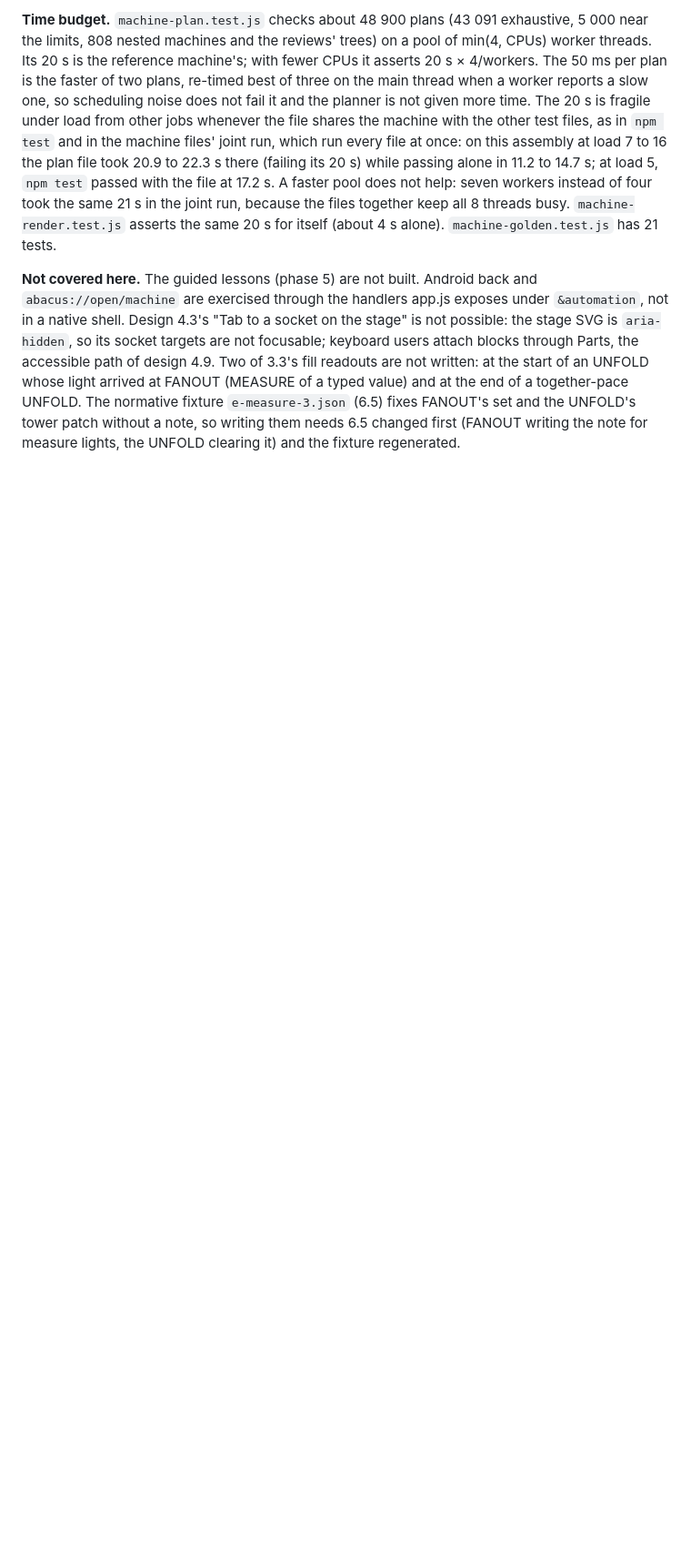
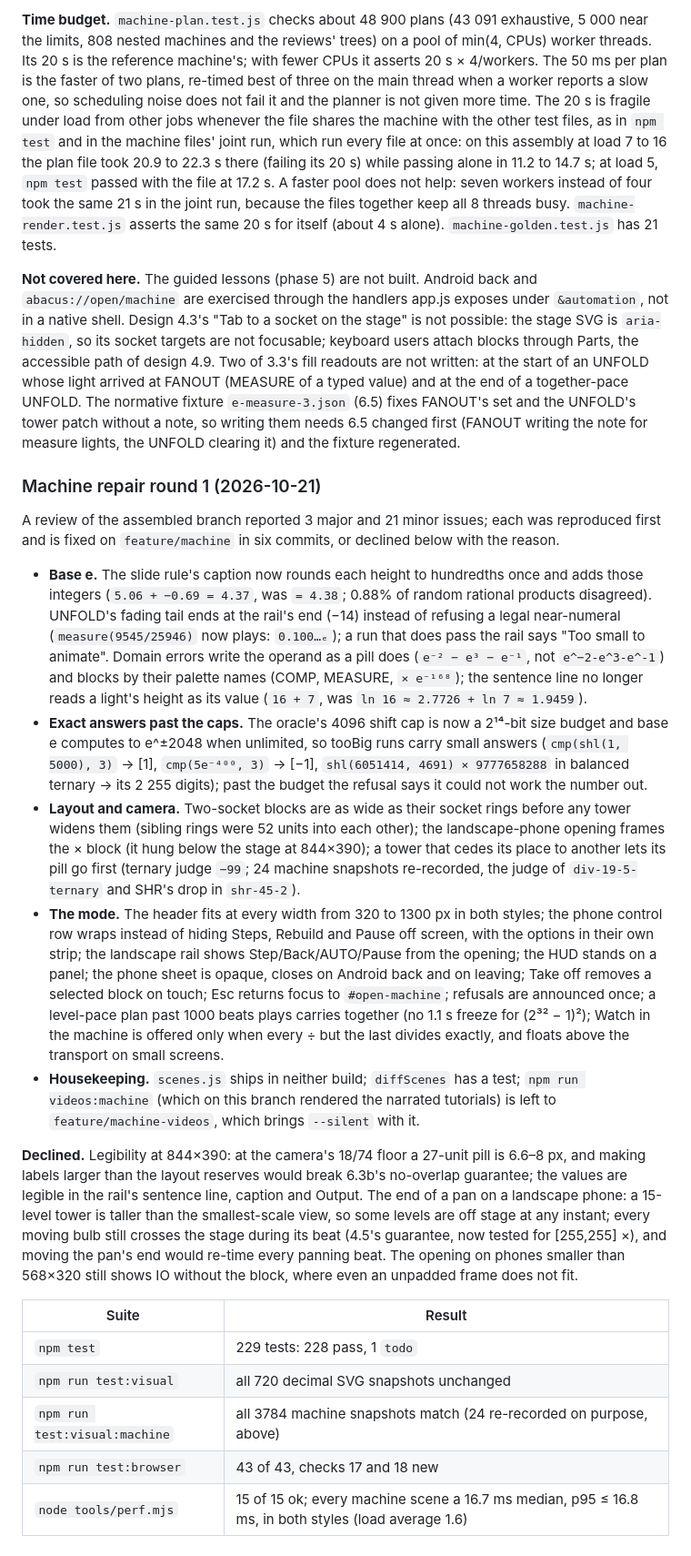
Before and after one commit to atonalfreerider/Abacus, a Markdown page: docs/verification.md, the part around one of its changes. Shown at 91% size. GitHub-like rendering; blank space fills up the shorter version.

```diff
--- a/docs/verification.md
+++ b/docs/verification.md
@@ -139,3 +141,23 @@ All within 6.9's 16.7 ms median and 34 ms p95. On the first merge the 64-level A
 **Time budget.** `machine-plan.test.js` checks about 48 900 plans (43 091 exhaustive, 5 000 near the limits, 808 nested machines and the reviews' trees) on a pool of min(4, CPUs) worker threads. Its 20 s is the reference machine's; with fewer CPUs it asserts 20 s × 4/workers. The 50 ms per plan is the faster of two plans, re-timed best of three on the main thread when a worker reports a slow one, so scheduling noise does not fail it and the planner is not given more time. The 20 s is fragile under load from other jobs whenever the file shares the machine with the other test files, as in `npm test` and in the machine files' joint run, which run every file at once: on this assembly at load 7 to 16 the plan file took 20.9 to 22.3 s there (failing its 20 s) while passing alone in 11.2 to 14.7 s; at load 5, `npm test` passed with the file at 17.2 s. A faster pool does not help: seven workers instead of four took the same 21 s in the joint run, because the files together keep all 8 threads busy. `machine-render.test.js` asserts the same 20 s for itself (about 4 s alone). `machine-golden.test.js` has 21 tests.
 
 **Not covered here.** The guided lessons (phase 5) are not built. Android back and `abacus://open/machine` are exercised through the handlers app.js exposes under `&automation`, not in a native shell. Design 4.3's "Tab to a socket on the stage" is not possible: the stage SVG is `aria-hidden`, so its socket targets are not focusable; keyboard users attach blocks through Parts, the accessible path of design 4.9. Two of 3.3's fill readouts are not written: at the start of an UNFOLD whose light arrived at FANOUT (MEASURE of a typed value) and at the end of a together-pace UNFOLD. The normative fixture `e-measure-3.json` (6.5) fixes FANOUT's set and the UNFOLD's tower patch without a note, so writing them needs 6.5 changed first (FANOUT writing the note for measure lights, the UNFOLD clearing it) and the fixture regenerated.
+
+### Machine repair round 1 (2026-10-21)
+
+A review of the assembled branch reported 3 major and 21 minor issues; each was reproduced first and is fixed on `feature/machine` in six commits, or declined below with the reason.
+
+- **Base e.** The slide rule's caption now rounds each height to hundredths once and adds those integers (`5.06 + −0.69 = 4.37`, was `= 4.38`; 0.88% of random rational products disagreed). UNFOLD's fading tail ends at the rail's end (−14) instead of refusing a legal near-numeral (`measure(9545/25946)` now plays: `0.100…ₑ`); a run that does pass the rail says "Too small to animate". Domain errors write the operand as a pill does (`e⁻² − e³ − e⁻¹`, not `e^−2-e^3-e^-1`) and blocks by their palette names (COMP, MEASURE, `× e⁻¹⁶⁸`); the sentence line no longer reads a light's height as its value (`16 + 7`, was `ln 16 ≈ 2.7726 + ln 7 ≈ 1.9459`).
+- **Exact answers past the caps.** The oracle's 4096 shift cap is now a 2¹⁴-bit size budget and base e computes to e^±2048 when unlimited, so tooBig runs carry small answers (`cmp(shl(1, 5000), 3)` → [1], `cmp(5e⁻⁴⁰⁰, 3)` → [−1], `shl(6051414, 4691) × 9777658288` in balanced ternary → its 2 255 digits); past the budget the refusal says it could not work the number out.
+- **Layout and camera.** Two-socket blocks are as wide as their socket rings before any tower widens them (sibling rings were 52 units into each other); the landscape-phone opening frames the × block (it hung below the stage at 844×390); a tower that cedes its place to another lets its pill go first (ternary judge `−99`; 24 machine snapshots re-recorded, the judge of `div-19-5-ternary` and SHR's drop in `shr-45-2`).
+- **The mode.** The header fits at every width from 320 to 1300 px in both styles; the phone control row wraps instead of hiding Steps, Rebuild and Pause off screen, with the options in their own strip; the landscape rail shows Step/Back/AUTO/Pause from the opening; the HUD stands on a panel; the phone sheet is opaque, closes on Android back and on leaving; Take off removes a selected block on touch; Esc returns focus to `#open-machine`; refusals are announced once; a level-pace plan past 1000 beats plays carries together (no 1.1 s freeze for (2³² − 1)²); Watch in the machine is offered only when every ÷ but the last divides exactly, and floats above the transport on small screens.
+- **Housekeeping.** `scenes.js` ships in neither build; `diffScenes` has a test; `npm run videos:machine` (which on this branch rendered the narrated tutorials) is left to `feature/machine-videos`, which brings `--silent` with it.
+
+**Declined.** Legibility at 844×390: at the camera's 18/74 floor a 27-unit pill is 6.6–8 px, and making labels larger than the layout reserves would break 6.3b's no-overlap guarantee; the values are legible in the rail's sentence line, caption and Output. The end of a pan on a landscape phone: a 15-level tower is taller than the smallest-scale view, so some levels are off stage at any instant; every moving bulb still crosses the stage during its beat (4.5's guarantee, now tested for [255,255] ×), and moving the pan's end would re-time every panning beat. The opening on phones smaller than 568×320 still shows IO without the block, where even an unpadded frame does not fit.
+
+| Suite | Result |
+|---|---|
+| `npm test` | 229 tests: 228 pass, 1 `todo` |
+| `npm run test:visual` | all 720 decimal SVG snapshots unchanged |
+| `npm run test:visual:machine` | all 3784 machine snapshots match (24 re-recorded on purpose, above) |
+| `npm run test:browser` | 43 of 43, checks 17 and 18 new |
+| `node tools/perf.mjs` | 15 of 15 ok; every machine scene a 16.7 ms median, p95 ≤ 16.8 ms, in both styles (load average 1.6) |
```
Also changed, not shown: other parts of docs/verification.md (+6 -4 lines).
